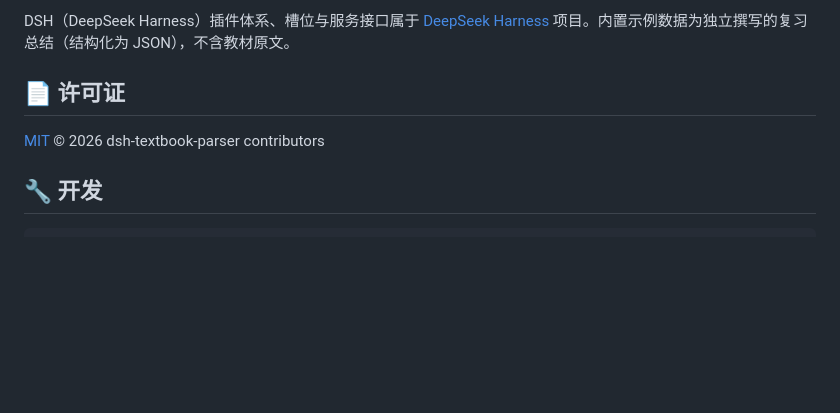
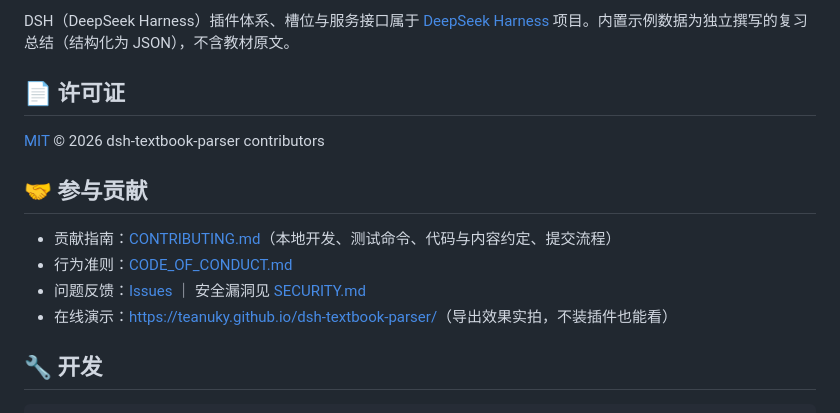
Before and after one commit to teanuky/dsh-textbook-parser, a Markdown page: README.md, the part around one of its changes. GitHub-like rendering; blank space fills up the shorter version.

````diff
--- a/README.md
+++ b/README.md
@@ -124,6 +146,13 @@ DSH（DeepSeek Harness）插件体系、槽位与服务接口属于 [DeepSeek Ha
 
 [MIT](LICENSE) © 2026 dsh-textbook-parser contributors
 
+## 🤝 参与贡献
+
+- 贡献指南：[CONTRIBUTING.md](CONTRIBUTING.md)（本地开发、测试命令、代码与内容约定、提交流程）
+- 行为准则：[CODE_OF_CONDUCT.md](CODE_OF_CONDUCT.md)
+- 问题反馈：[Issues](https://github.com/teanuky/dsh-textbook-parser/issues) ｜ 安全漏洞见 [SECURITY.md](SECURITY.md)
+- 在线演示：<https://teanuky.github.io/dsh-textbook-parser/>（导出效果实拍，不装插件也能看）
+
 ## 🔧 开发
 
 ```bash
````
Also changed, not shown: other parts of README.md (+22 -0 lines), CODE_OF_CONDUCT.md (added, +68 -0 lines), CONTRIBUTING.md (added, +136 -0 lines), docs/images/04-point-detail-v13.png (added), 3 other files.
